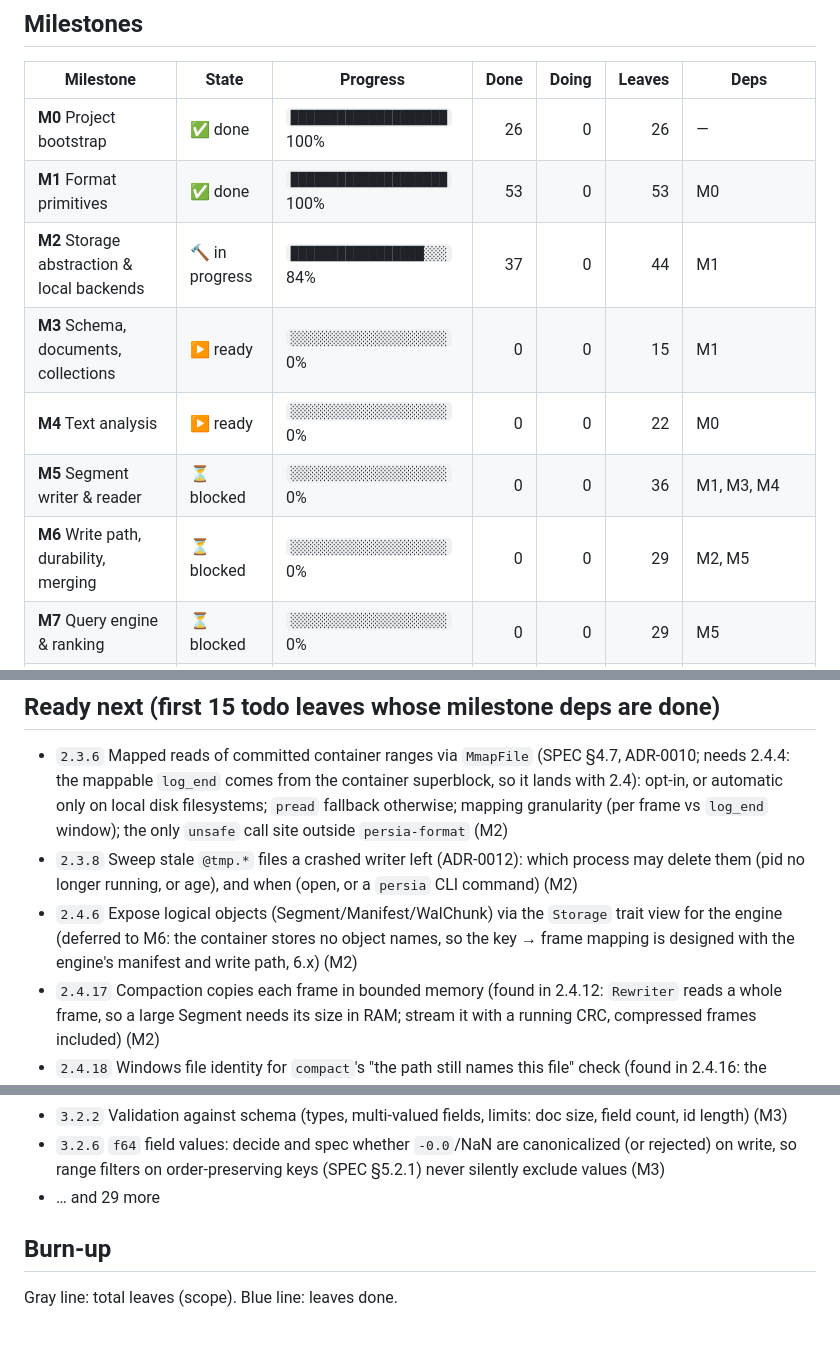
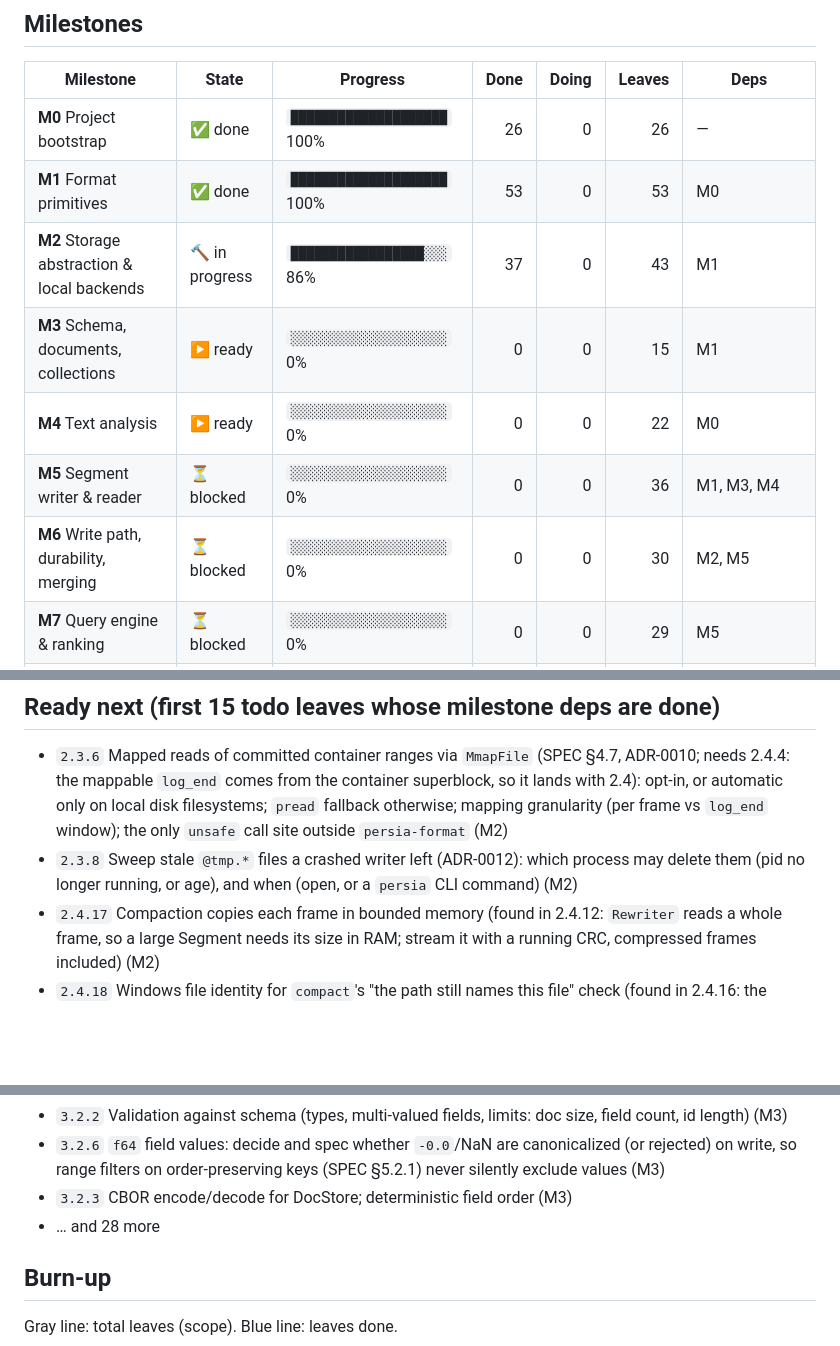
Before and after one commit to tomiok/persiaDB, a Markdown page: PROGRESS.md, 3 parts joined by grey strips. Rendered like a GitHub page; blank space fills up the shorter version.

```diff
--- a/PROGRESS.md
+++ b/PROGRESS.md
@@ -60,11 +60,11 @@ flowchart LR
 |---|---|---|--:|--:|--:|---|
 | **M0** Project bootstrap | ✅ done | `████████████████████` 100% | 26 | 0 | 26 | — |
 | **M1** Format primitives | ✅ done | `████████████████████` 100% | 53 | 0 | 53 | M0 |
-| **M2** Storage abstraction & local backends | 🔨 in progress | `█████████████████░░░` 84% | 37 | 0 | 44 | M1 |
+| **M2** Storage abstraction & local backends | 🔨 in progress | `█████████████████░░░` 86% | 37 | 0 | 43 | M1 |
 | **M3** Schema, documents, collections | ▶️ ready | `░░░░░░░░░░░░░░░░░░░░` 0% | 0 | 0 | 15 | M1 |
 | **M4** Text analysis | ▶️ ready | `░░░░░░░░░░░░░░░░░░░░` 0% | 0 | 0 | 22 | M0 |
 | **M5** Segment writer & reader | ⏳ blocked | `░░░░░░░░░░░░░░░░░░░░` 0% | 0 | 0 | 36 | M1, M3, M4 |
-| **M6** Write path, durability, merging | ⏳ blocked | `░░░░░░░░░░░░░░░░░░░░` 0% | 0 | 0 | 29 | M2, M5 |
+| **M6** Write path, durability, merging | ⏳ blocked | `░░░░░░░░░░░░░░░░░░░░` 0% | 0 | 0 | 30 | M2, M5 |
 | **M7** Query engine & ranking | ⏳ blocked | `░░░░░░░░░░░░░░░░░░░░` 0% | 0 | 0 | 29 | M5 |
 | **M8** Zero-results avoidance | ⏳ blocked | `░░░░░░░░░░░░░░░░░░░░` 0% | 0 | 0 | 23 | M7 |
 | **M9** Blob store | ⏳ blocked | `░░░░░░░░░░░░░░░░░░░░` 0% | 0 | 0 | 20 | M1, M2 |
@@ -83,7 +83,6 @@ _Nothing in progress._
 
 - `2.3.6` Mapped reads of committed container ranges via `MmapFile` (SPEC §4.7, ADR-0010; needs 2.4.4: the mappable `log_end` comes from the container superblock, so it lands with 2.4): opt-in, or automatic only on local disk filesystems; `pread` fallback otherwise; mapping granularity (per frame vs `log_end` window); the only `unsafe` call site outside `persia-format` (M2)
 - `2.3.8` Sweep stale `@tmp.*` files a crashed writer left (ADR-0012): which process may delete them (pid no longer running, or age), and when (open, or a `persia` CLI command) (M2)
-- `2.4.6` Expose logical objects (Segment/Manifest/WalChunk) via the `Storage` trait view for the engine (deferred to M6: the container stores no object names, so the key → frame mapping is designed with the engine's manifest and write path, 6.x) (M2)
 - `2.4.17` Compaction copies each frame in bounded memory (found in 2.4.12: `Rewriter` reads a whole frame, so a large Segment needs its size in RAM; stream it with a running CRC, compressed frames included) (M2)
 - `2.4.18` Windows file identity for `compact`'s "the path still names this file" check (found in 2.4.16: the standard library exposes none; `GetFileInformationByHandle` needs FFI and an ADR) (M2)
 - `2.4.19` `persia` CLI: list and remove a container's quarantine files (ADR-0014) and stale temporary files (2.4.15) (M2)
@@ -96,7 +95,8 @@ _Nothing in progress._
 - `3.2.1` `Document { id, fields: Map<FieldId, Value>, blob_ref? }` and `Value` enum (`blob_ref` uses `persia_format::BlobRef`, 1.10.1) (M3)
 - `3.2.2` Validation against schema (types, multi-valued fields, limits: doc size, field count, id length) (M3)
 - `3.2.6` `f64` field values: decide and spec whether `-0.0`/NaN are canonicalized (or rejected) on write, so range filters on order-preserving keys (SPEC §5.2.1) never silently exclude values (M3)
-- … and 29 more
+- `3.2.3` CBOR encode/decode for DocStore; deterministic field order (M3)
+- … and 28 more
 
 ## Burn-up
 
```
Also changed, not shown: other parts of PROGRESS.md (+2 -2 lines), ROADMAP.md (+2 -2 lines).
